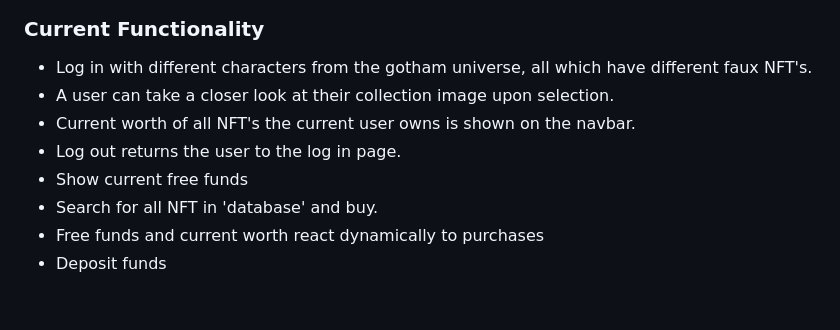
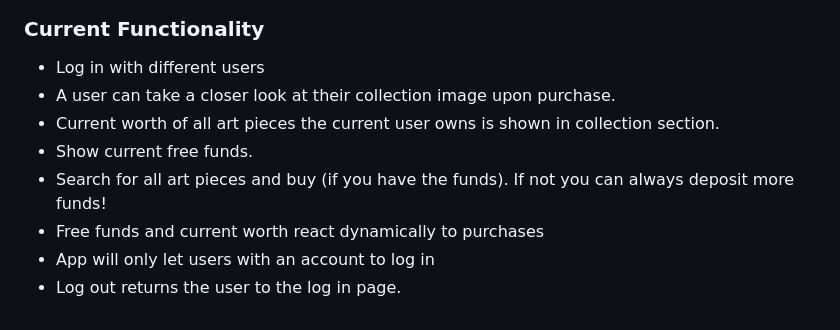
Before and after one commit to ACCode-art/AbstractArt.io, a Markdown page: README.md, the part around one of its changes. GitHub-like rendering.

```diff
--- a/README.md
+++ b/README.md
@@ -18,11 +55,11 @@ password: 1
 
 ### Current Functionality
 
-- Log in with different characters from the gotham universe, all which have different faux NFT's.
-- A user can take a closer look at their collection image upon selection.
-- Current worth of all NFT's the current user owns is shown on the navbar.
+- Log in with different users
+- A user can take a closer look at their collection image upon purchase.
+- Current worth of all art pieces the current user owns is shown in collection section.
+- Show current free funds.
+- Search for all art pieces and buy (if you have the funds). If not you can always deposit more funds!
+- Free funds and current worth react dynamically to purchases
+- App will only let users with an account to log in
 - Log out returns the user to the log in page.
-- Show current free funds
-- Search for all NFT in 'database' and buy.
-- Free funds and current worth react dynamically to purchases
-- Deposit funds
```
Also changed, not shown: other parts of README.md (+45 -8 lines), src/deposit-funds-gif.gif (added), src/quick-guide-gif.gif (added), 3 other files.
